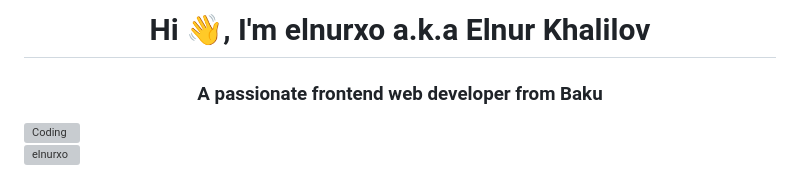
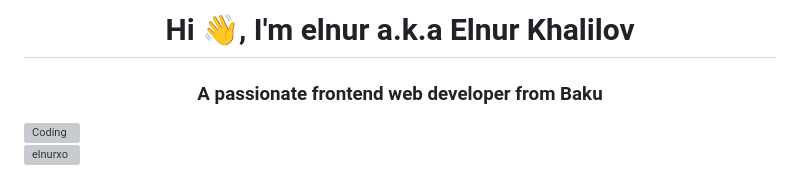
Before and after one commit to elnurxo/elnurxo, a Markdown page: README.md, the part around the change. GitHub-like rendering; grey boxes are pictures that could not be loaded.

```diff
--- a/README.md
+++ b/README.md
@@ -1,4 +1,4 @@
-<h1 align="center">Hi 👋, I'm elnurxo a.k.a Elnur Khalilov</h1>
+<h1 align="center">Hi 👋, I'm elnur a.k.a Elnur Khalilov</h1>
 <h3 align="center">A passionate frontend web developer from Baku</h3>
 <img align="right" alt="Coding" width="400" src="https://miro.medium.com/max/1360/1*nWQ_U5NKEfNeGCTfh_2-Mw.gif">
 
```
